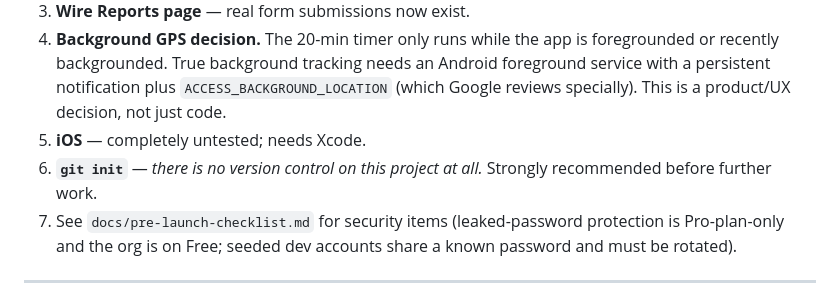
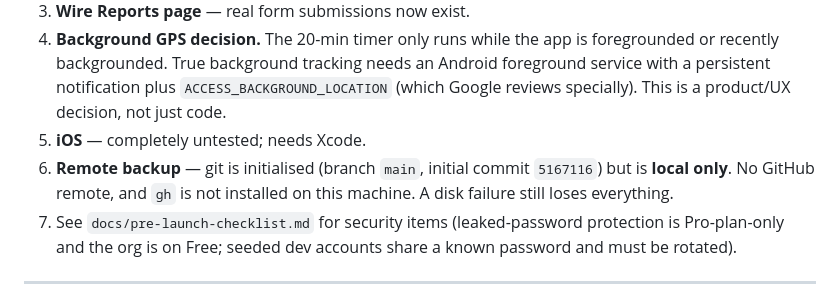
Before and after one commit to conradbrink/Gold-Fortune-Merch-App, a Markdown page: docs/PROJECT-CONTEXT.md, the part around the change. Drawn GitHub-style.

Commit message:
docs: note git is initialised but local-only
The context handoff still claimed the project had no version control.

Co-Authored-By: Claude Opus 5 <noreply@anthropic.com>

```diff
--- a/docs/PROJECT-CONTEXT.md
+++ b/docs/PROJECT-CONTEXT.md
@@ -203,8 +203,9 @@ adb shell screencap -p /sdcard/s.png && adb pull /sdcard/s.png /tmp/s.png
    `ACCESS_BACKGROUND_LOCATION` (which Google reviews specially). This is a
    product/UX decision, not just code.
 5. **iOS** — completely untested; needs Xcode.
-6. **`git init`** — *there is no version control on this project at all.*
-   Strongly recommended before further work.
+6. **Remote backup** — git is initialised (branch `main`, initial commit
+   `5167116`) but is **local only**. No GitHub remote, and `gh` is not
+   installed on this machine. A disk failure still loses everything.
 7. See `docs/pre-launch-checklist.md` for security items (leaked-password
    protection is Pro-plan-only and the org is on Free; seeded dev accounts
    share a known password and must be rotated).
```
